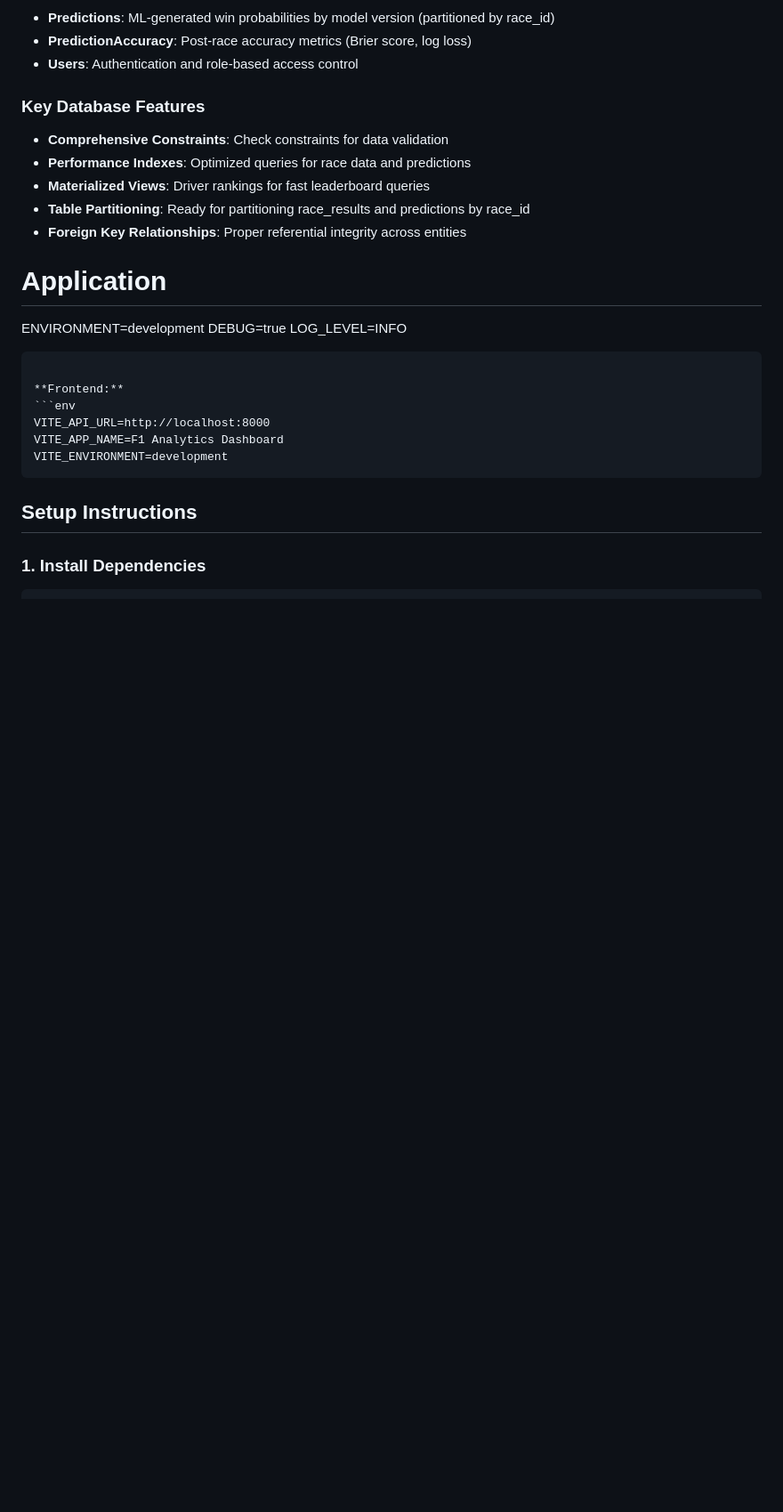
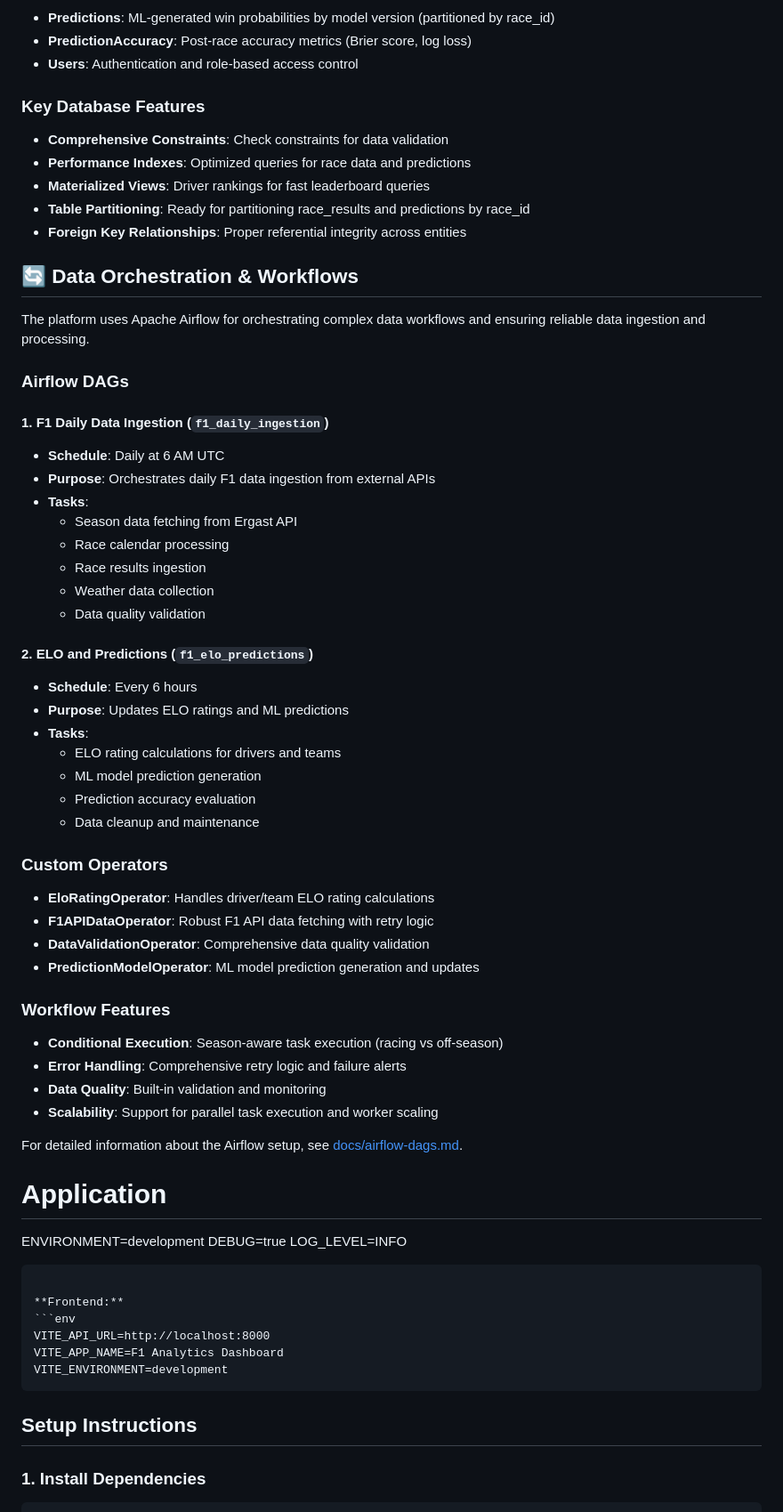
Before and after one commit to bobbydeveaux/simple-spaghetti-website, a Markdown page: f1-analytics/README.md, the part around one of its changes. Shown at 89% size. Rendered like a GitHub page; blank space fills up the shorter version.

```diff
--- a/f1-analytics/README.md
+++ b/f1-analytics/README.md
@@ -102,6 +114,47 @@ The system uses PostgreSQL with comprehensive F1 data modeling:
 - **Materialized Views**: Driver rankings for fast leaderboard queries
 - **Table Partitioning**: Ready for partitioning race_results and predictions by race_id
 - **Foreign Key Relationships**: Proper referential integrity across entities
+
+## 🔄 Data Orchestration & Workflows
+
+The platform uses Apache Airflow for orchestrating complex data workflows and ensuring reliable data ingestion and processing.
+
+### Airflow DAGs
+
+#### 1. F1 Daily Data Ingestion (`f1_daily_ingestion`)
+- **Schedule**: Daily at 6 AM UTC
+- **Purpose**: Orchestrates daily F1 data ingestion from external APIs
+- **Tasks**:
+  - Season data fetching from Ergast API
+  - Race calendar processing
+  - Race results ingestion
+  - Weather data collection
+  - Data quality validation
+
+#### 2. ELO and Predictions (`f1_elo_predictions`)
+- **Schedule**: Every 6 hours
+- **Purpose**: Updates ELO ratings and ML predictions
+- **Tasks**:
+  - ELO rating calculations for drivers and teams
+  - ML model prediction generation
+  - Prediction accuracy evaluation
+  - Data cleanup and maintenance
+
+### Custom Operators
+
+- **EloRatingOperator**: Handles driver/team ELO rating calculations
+- **F1APIDataOperator**: Robust F1 API data fetching with retry logic
+- **DataValidationOperator**: Comprehensive data quality validation
+- **PredictionModelOperator**: ML model prediction generation and updates
+
+### Workflow Features
+
+- **Conditional Execution**: Season-aware task execution (racing vs off-season)
+- **Error Handling**: Comprehensive retry logic and failure alerts
+- **Data Quality**: Built-in validation and monitoring
+- **Scalability**: Support for parallel task execution and worker scaling
+
+For detailed information about the Airflow setup, see [docs/airflow-dags.md](../docs/airflow-dags.md).
 
 # Application
 ENVIRONMENT=development
```
Also changed, not shown: other parts of f1-analytics/README.md (+12 -0 lines), docs/airflow-dags.md (added, +436 -0 lines).
